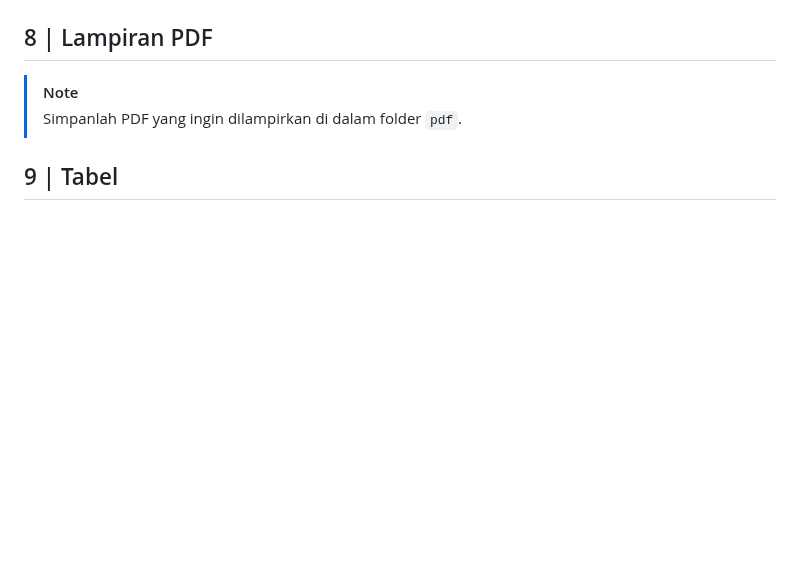
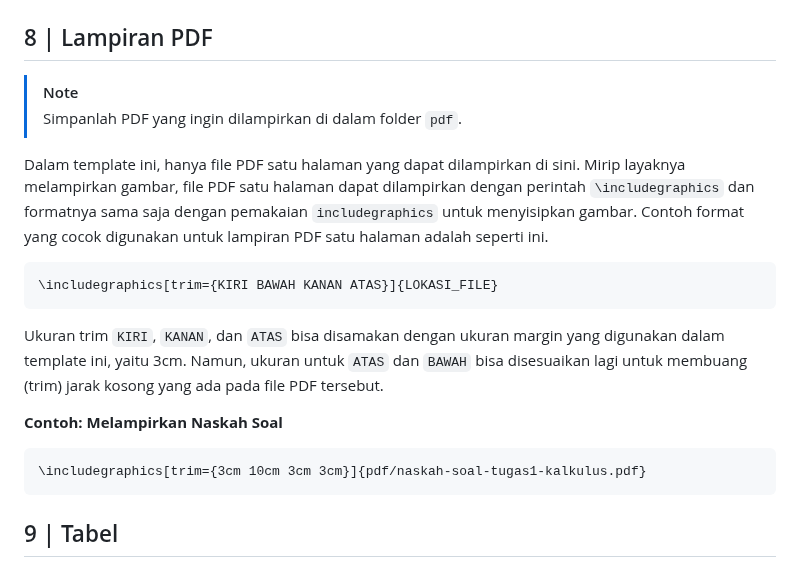
Before and after one commit to yoelwep13578/Latex-Template-UnivTerbuka, a Markdown page: README.md, the part around the change. GitHub-like rendering; blank space fills up the shorter version.

Commit message:
Writing pdf insert guide

````diff
--- a/README.md
+++ b/README.md
@@ -1174,6 +1174,20 @@ Namun, format yang lebih sering digunakan adalah gambar berukuran setengah (50%)
 
 > [!NOTE]
 > Simpanlah PDF yang ingin dilampirkan di dalam folder `pdf`.
+
+Dalam template ini, hanya file PDF satu halaman yang dapat dilampirkan di sini. Mirip layaknya melampirkan gambar, file PDF satu halaman dapat dilampirkan dengan perintah `\includegraphics` dan formatnya sama saja dengan pemakaian `includegraphics` untuk menyisipkan gambar. Contoh format yang cocok digunakan untuk lampiran PDF satu halaman adalah seperti ini.
+
+```
+\includegraphics[trim={KIRI BAWAH KANAN ATAS}]{LOKASI_FILE}
+```
+
+Ukuran trim `KIRI`, `KANAN`, dan `ATAS` bisa disamakan dengan ukuran margin yang digunakan dalam template ini, yaitu 3cm. Namun, ukuran untuk `ATAS` dan `BAWAH` bisa disesuaikan lagi untuk membuang (trim) jarak kosong yang ada pada file PDF tersebut.
+
+**Contoh: Melampirkan Naskah Soal**
+
+```
+\includegraphics[trim={3cm 10cm 3cm 3cm}]{pdf/naskah-soal-tugas1-kalkulus.pdf}
+```
 
 ## 9 | Tabel
 
````
